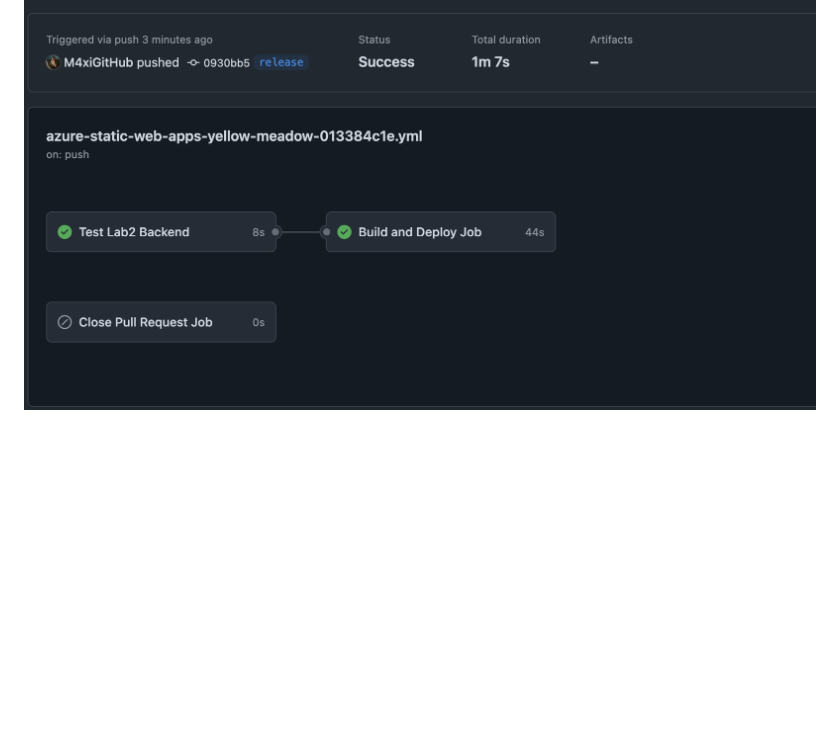
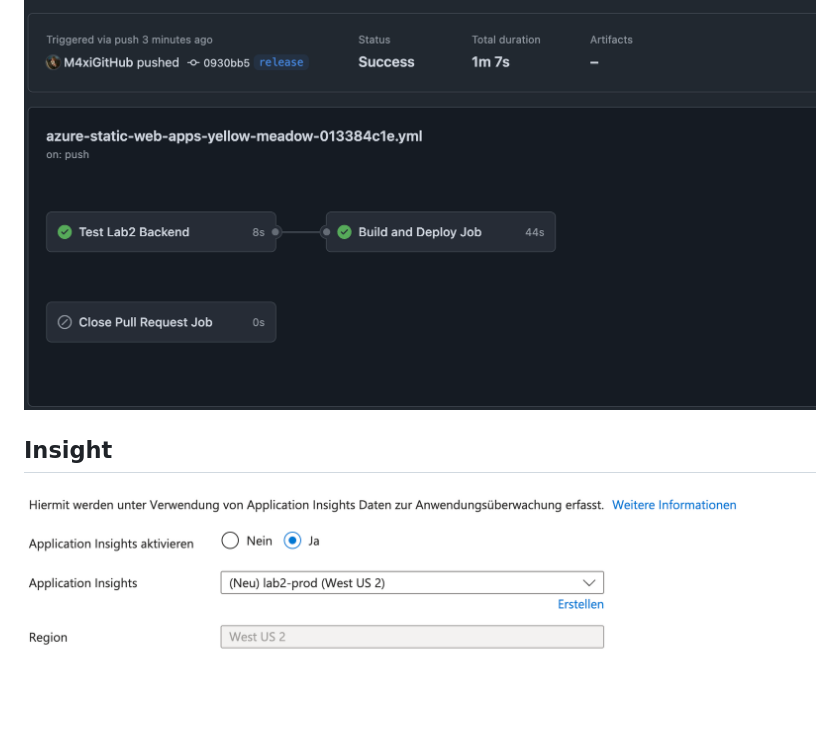
Before and after one commit to M4xiGitHub/FH_Softwaredeployment, a Markdown page: Lab2/README.md, the part around the change. GitHub-like rendering; pictures changed too: Lab2/screenshots/insight.png (added); blank space fills up the shorter version.

Commit message:
added screenshot

```diff
--- a/Lab2/README.md
+++ b/Lab2/README.md
@@ -14,3 +14,5 @@ Production (Prod):
 !['error'](screenshots/success_and_fail.png)
 ## Release Pipeline
 !['error'](screenshots/success_release_pipe.png)
+## Insight
+!['error'](screenshots/insight.png)
```
